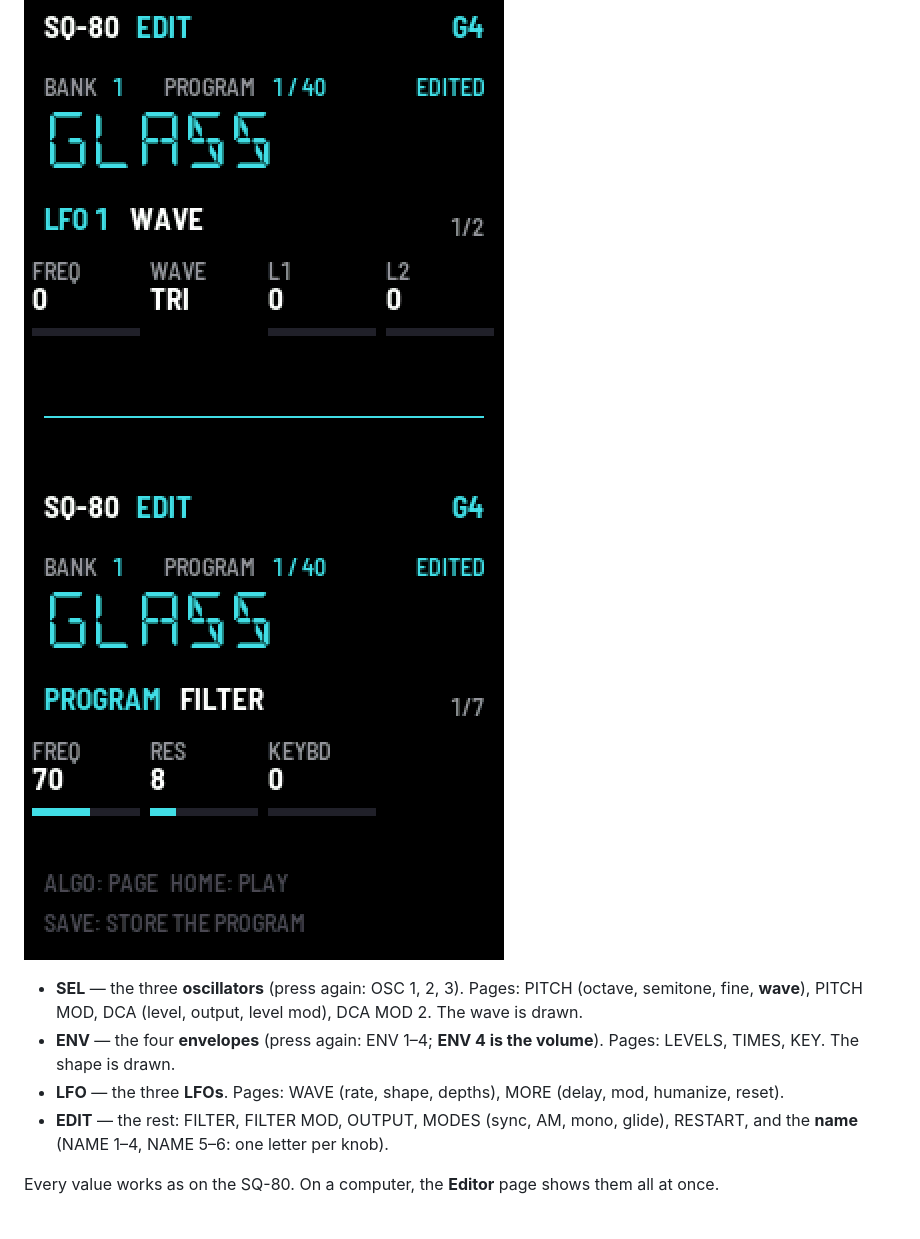
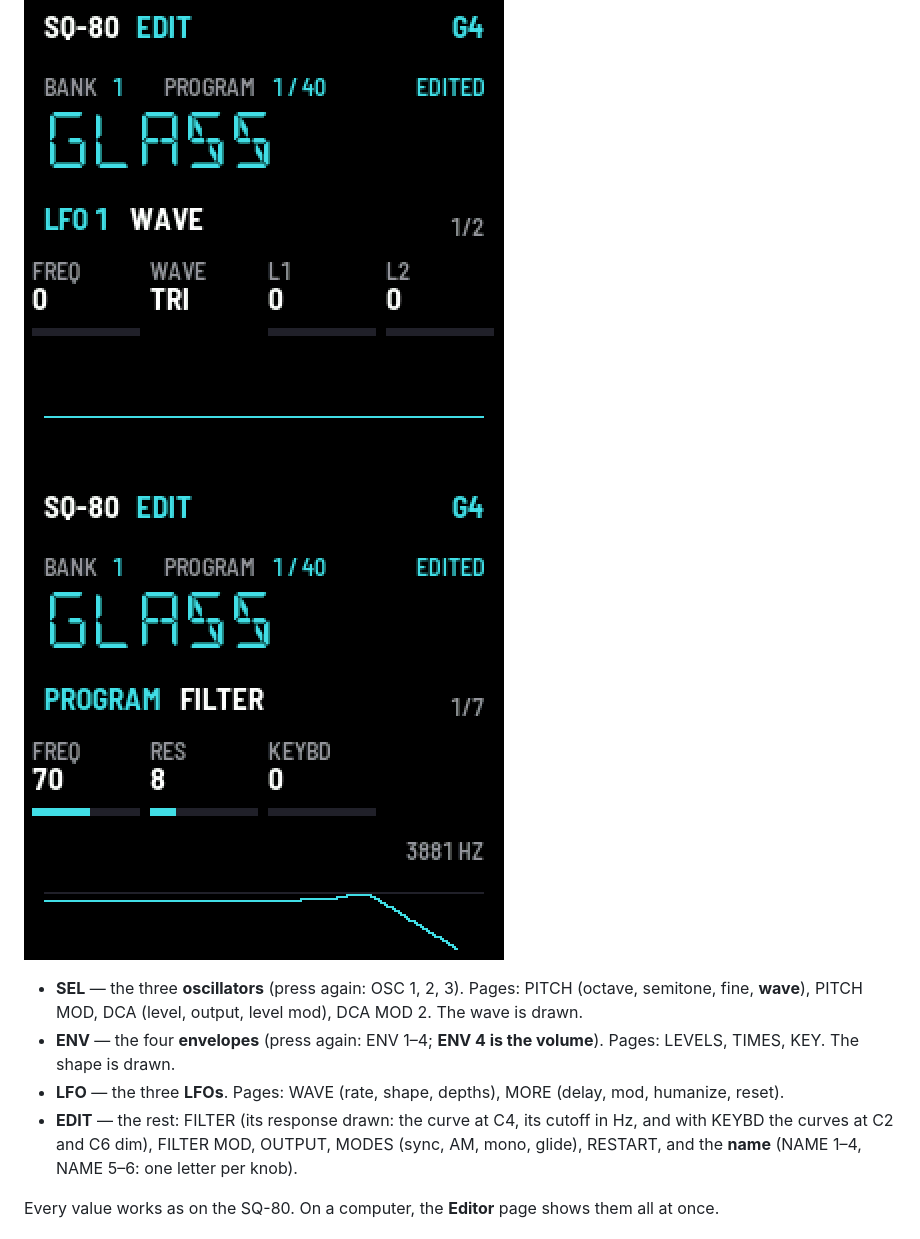
Before and after one commit to leonardolopezchavira/sq80-fm1, a Markdown page: app/docs/MANUAL.md, the part around the change. Rendered like a GitHub page; pictures changed too: app/docs/img/filter.png.

```diff
--- a/app/docs/MANUAL.md
+++ b/app/docs/MANUAL.md
@@ -100,7 +100,7 @@ Four buttons open the editor. **ALGORITHM** turns the pages of each; **KNOB 1–
 - **ENV** — the four **envelopes** (press again: ENV 1–4; **ENV 4 is the volume**). Pages: LEVELS, TIMES, KEY. The
   shape is drawn.
 - **LFO** — the three **LFOs**. Pages: WAVE (rate, shape, depths), MORE (delay, mod, humanize, reset).
-- **EDIT** — the rest: FILTER, FILTER MOD, OUTPUT, MODES (sync, AM, mono, glide), RESTART, and the **name**
+- **EDIT** — the rest: FILTER (its response drawn: the curve at C4, its cutoff in Hz, and with KEYBD the curves at C2 and C6 dim), FILTER MOD, OUTPUT, MODES (sync, AM, mono, glide), RESTART, and the **name**
   (NAME 1–4, NAME 5–6: one letter per knob).
 
 Every value works as on the SQ-80. On a computer, the **Editor** page shows them all at once.
```
Also changed, not shown: 7 other files.
